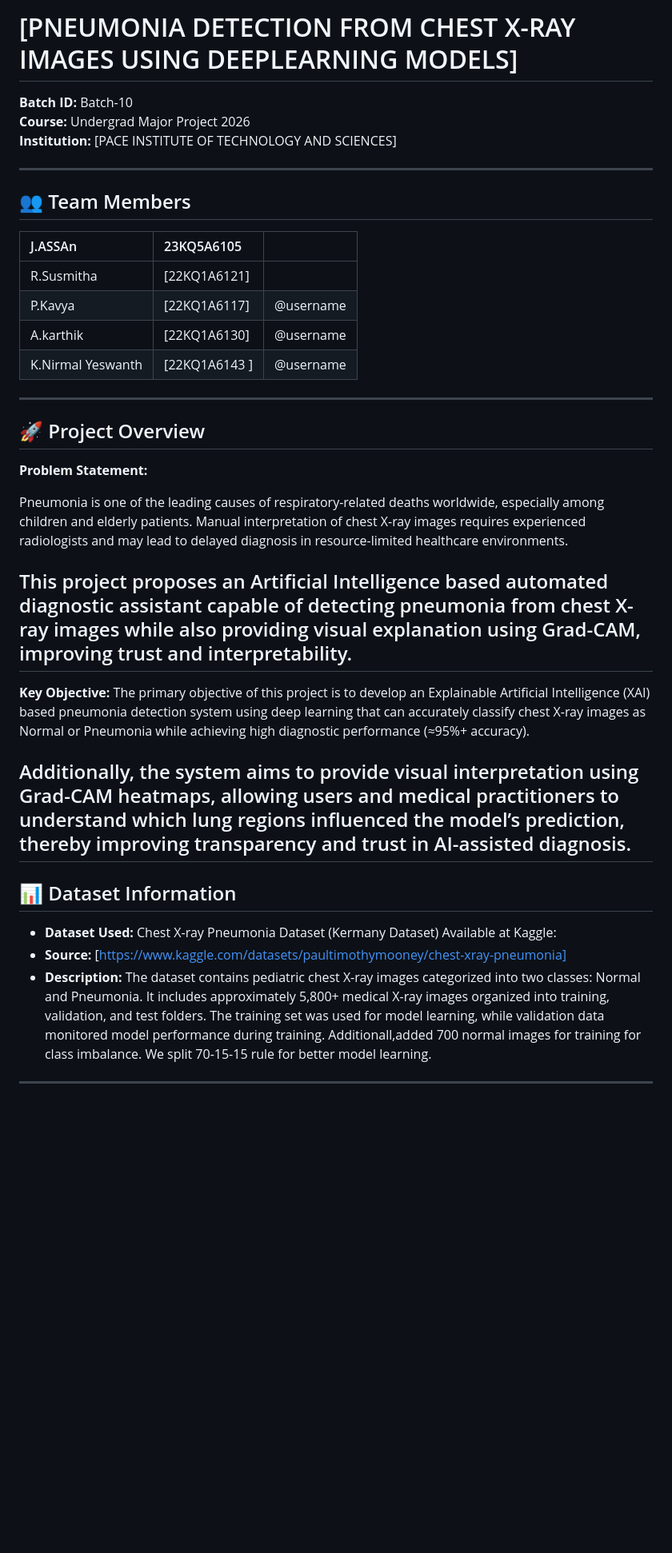
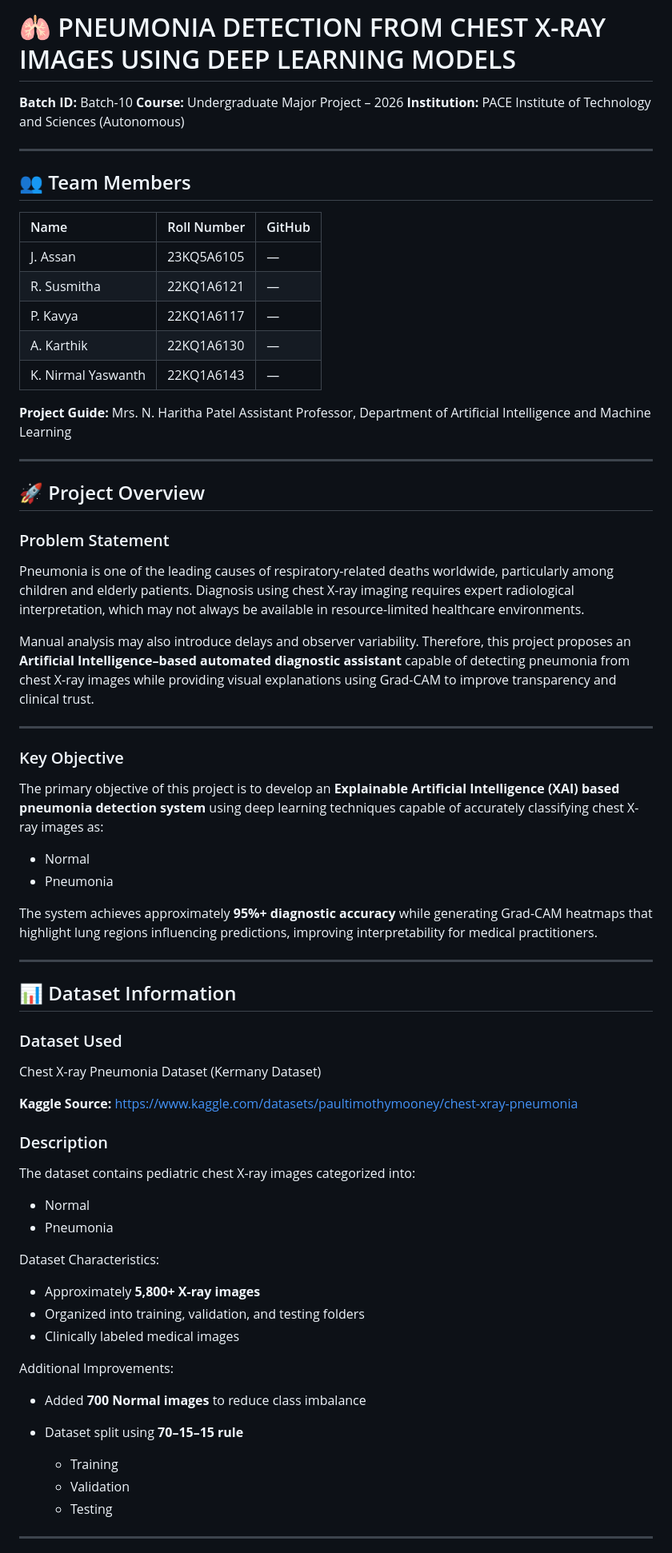
Before and after one commit to PACE-ITS/major-project-batch-10, a Markdown page: README.md, the part around one of its changes. Shown at 80% size. Drawn GitHub-style; blank space fills up the shorter version.

Commit message:
Revise README for improved formatting and content
Updated README to enhance formatting, improve clarity, and add project details.

```diff
--- a/README.md
+++ b/README.md
@@ -1,43 +1,77 @@
-# [PNEUMONIA DETECTION FROM CHEST X-RAY IMAGES USING DEEPLEARNING MODELS]
-
+# 🫁 PNEUMONIA DETECTION FROM CHEST X-RAY IMAGES USING DEEP LEARNING MODELS
 
 **Batch ID:** Batch-10
-**Course:** Undergrad Major Project 2026
-**Institution:** [PACE INSTITUTE OF TECHNOLOGY AND SCIENCES]
+**Course:** Undergraduate Major Project – 2026
+**Institution:** PACE Institute of Technology and Sciences (Autonomous)
 
 ---
 
 ## 👥 Team Members
-| J.ASSAn | 23KQ5A6105 |  |
-| :--- | :--- | :--- |
-| R.Susmitha | [22KQ1A6121] |  |
-| P.Kavya | [22KQ1A6117] | @username |
-| A.karthik | [22KQ1A6130] | @username |
- K.Nirmal Yeswanth | [22KQ1A6143 ] | @username |
+
+| Name               | Roll Number | GitHub |
+| :----------------- | :---------- | :----- |
+| J. Assan           | 23KQ5A6105  | —      |
+| R. Susmitha        | 22KQ1A6121  | —      |
+| P. Kavya           | 22KQ1A6117  | —      |
+| A. Karthik         | 22KQ1A6130  | —      |
+| K. Nirmal Yaswanth | 22KQ1A6143  | —      |
+
+**Project Guide:**
+Mrs. N. Haritha Patel
+Assistant Professor, Department of Artificial Intelligence and Machine Learning
 
 ---
 
 ## 🚀 Project Overview
-**Problem Statement:**
 
-Pneumonia is one of the leading causes of respiratory-related deaths worldwide, especially among children and elderly patients. Manual interpretation of chest X-ray images requires experienced radiologists and may lead to delayed diagnosis in resource-limited healthcare environments.
+### Problem Statement
 
-This project proposes an Artificial Intelligence based automated diagnostic assistant capable of detecting pneumonia from chest X-ray images while also providing visual explanation using Grad-CAM, improving trust and interpretability.
+Pneumonia is one of the leading causes of respiratory-related deaths worldwide, particularly among children and elderly patients. Diagnosis using chest X-ray imaging requires expert radiological interpretation, which may not always be available in resource-limited healthcare environments.
+
+Manual analysis may also introduce delays and observer variability. Therefore, this project proposes an **Artificial Intelligence–based automated diagnostic assistant** capable of detecting pneumonia from chest X-ray images while providing visual explanations using Grad-CAM to improve transparency and clinical trust.
+
 ---
 
-**Key Objective:**
-The primary objective of this project is to develop an Explainable Artificial Intelligence (XAI) based pneumonia detection system using deep learning that can accurately classify chest X-ray images as Normal or Pneumonia while achieving high diagnostic performance (≈95%+ accuracy).
+### Key Objective
 
-Additionally, the system aims to provide visual interpretation using Grad-CAM heatmaps, allowing users and medical practitioners to understand which lung regions influenced the model’s prediction, thereby improving transparency and trust in AI-assisted diagnosis.
+The primary objective of this project is to develop an **Explainable Artificial Intelligence (XAI) based pneumonia detection system** using deep learning techniques capable of accurately classifying chest X-ray images as:
+
+* Normal
+* Pneumonia
+
+The system achieves approximately **95%+ diagnostic accuracy** while generating Grad-CAM heatmaps that highlight lung regions influencing predictions, improving interpretability for medical practitioners.
+
 ---
 
 ## 📊 Dataset Information
-* **Dataset Used:** Chest X-ray Pneumonia Dataset (Kermany Dataset)
-Available at Kaggle:
-* **Source:** [https://www.kaggle.com/datasets/paultimothymooney/chest-xray-pneumonia]
-* **Description:** The dataset contains pediatric chest X-ray images categorized into two classes: Normal and Pneumonia.
-It includes approximately 5,800+ medical X-ray images organized into training, validation, and test folders.
-The training set was used for model learning, while validation data monitored model performance during training.
-Additionall,added 700 normal images for training for class imbalance.
-We split 70-15-15 rule for better model learning.
+
+### Dataset Used
+
+Chest X-ray Pneumonia Dataset (Kermany Dataset)
+
+**Kaggle Source:**
+https://www.kaggle.com/datasets/paultimothymooney/chest-xray-pneumonia
+
+### Description
+
+The dataset contains pediatric chest X-ray images categorized into:
+
+* Normal
+* Pneumonia
+
+Dataset Characteristics:
+
+* Approximately **5,800+ X-ray images**
+* Organized into training, validation, and testing folders
+* Clinically labeled medical images
+
+Additional Improvements:
+
+* Added **700 Normal images** to reduce class imbalance
+* Dataset split using **70–15–15 rule**
+
+  * Training
+  * Validation
+  * Testing
+
 ---
```
Also changed, not shown: other parts of README.md (+127 -59 lines).
